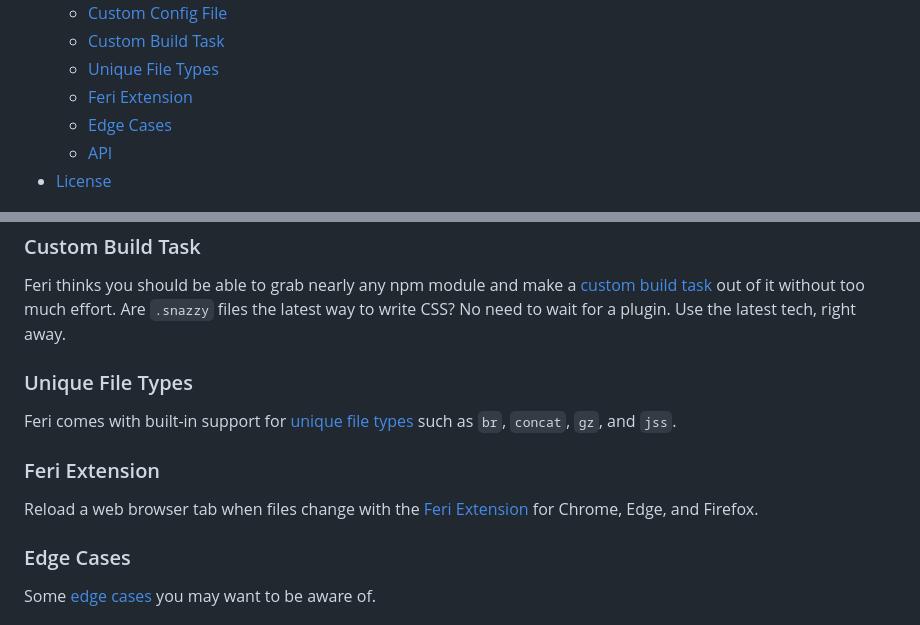
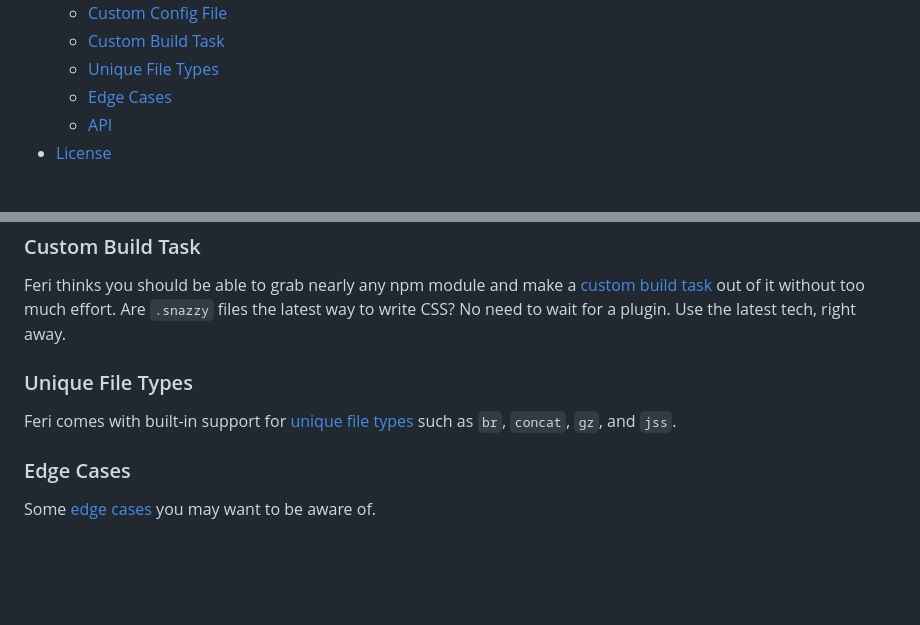
Before and after one commit to nightmode/feri, a Markdown page: README.md, 2 parts joined by grey strips. Drawn GitHub-style; blank space fills up the shorter version.

Commit message:
remove feri extension references
Remove Feri extension references since Chrome will soon disable manifest v2 extensions.

```diff
--- a/README.md
+++ b/README.md
@@ -22,7 +22,6 @@ Incrementally clean, build, and watch with little to no configuration required.
   * [Custom Config File](docs/advanced/custom-config-file.md#feri---custom-config-file)
   * [Custom Build Task](docs/advanced/custom-build-task.md#feri---custom-build-task)
   * [Unique File Types](docs/advanced/unique-file-types.md#feri---unique-file-types)
-  * [Feri Extension](docs/advanced/feri-extension.md#feri---feri-extension)
   * [Edge Cases](docs/advanced/edge-cases.md#feri---edge-cases)
   * [API](docs/advanced/api/index.md#feri---api)
 * [License](#license)
@@ -146,10 +145,6 @@ Feri thinks you should be able to grab nearly any npm module and make a [custom
 
 Feri comes with built-in support for [unique file types](docs/advanced/unique-file-types.md#feri---unique-file-types) such as `br`, `concat`, `gz`, and `jss`.
 
-### Feri Extension
-
-Reload a web browser tab when files change with the [Feri Extension](docs/advanced/feri-extension.md#feri---feri-extension) for Chrome, Edge, and Firefox.
-
 ### Edge Cases
 
 Some [edge cases](docs/advanced/edge-cases.md#feri---edge-cases) you may want to be aware of.
```
Also changed, not shown: docs/advanced/feri-extension.md (deleted, +0 -21 lines), 1 other file.
